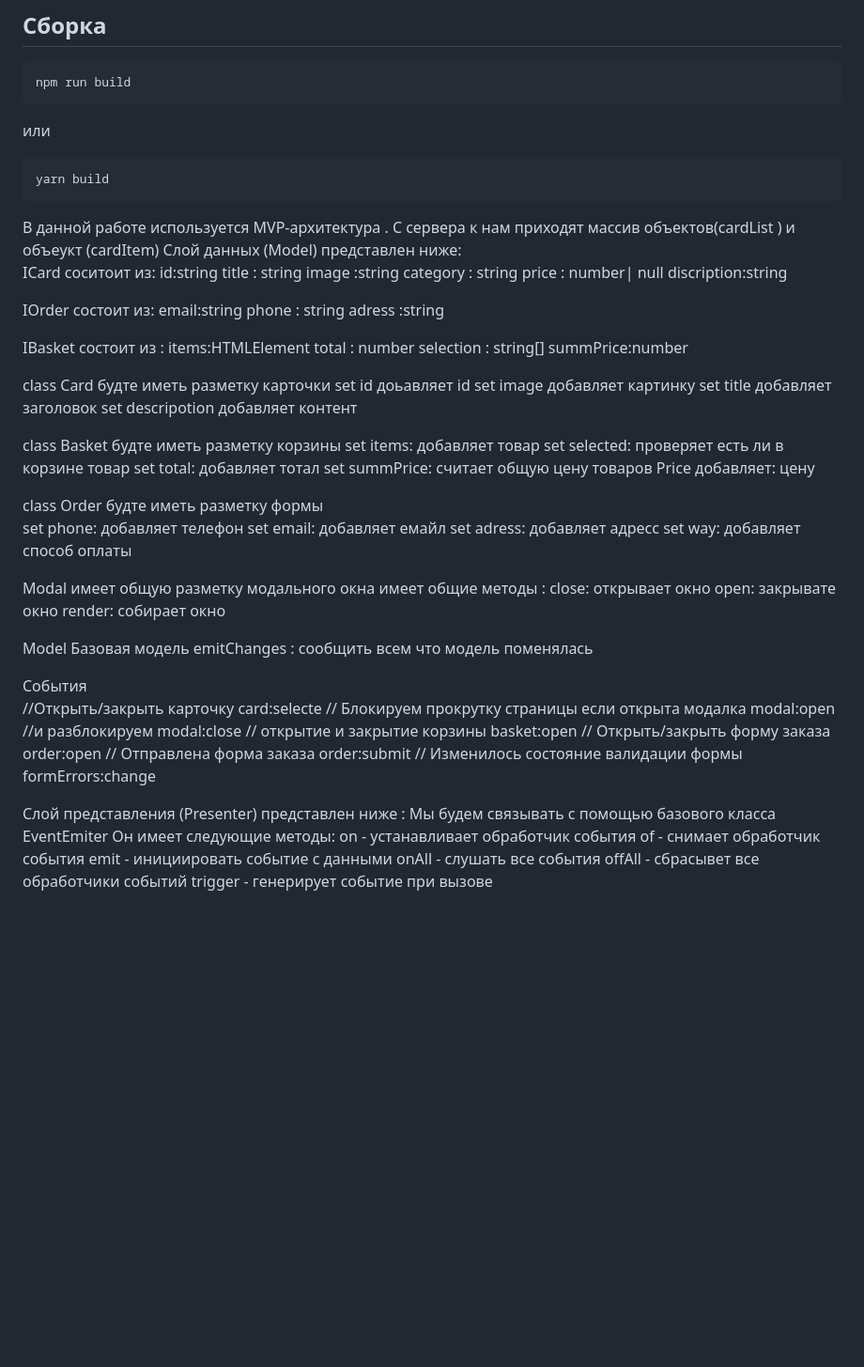
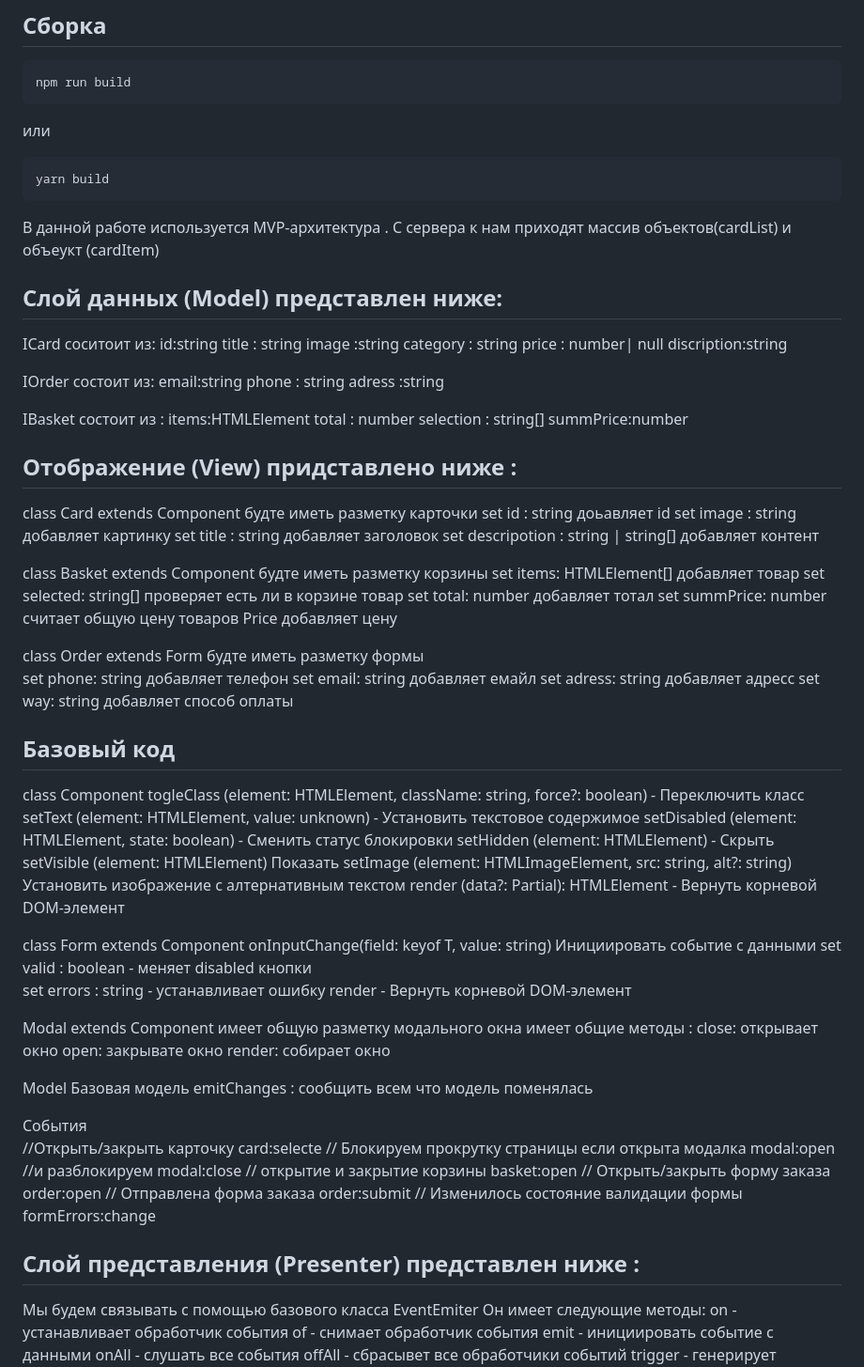
Before and after one commit to Nigerion/web-larek-frontend, a Markdown page: README.md, the part around the change. Shown at 94% size. Rendered like a GitHub page; blank space fills up the shorter version.

Commit message:
второй

````diff
--- a/README.md
+++ b/README.md
@@ -40,8 +40,8 @@ npm run build
 ```
 yarn build
 ```
-В данной работе используется MVP-архитектура . С сервера к нам приходят массив объектов(cardList ) и объеукт (cardItem)
-Слой данных (Model) представлен ниже:
+В данной работе используется MVP-архитектура . С сервера к нам приходят массив объектов(cardList) и объеукт (cardItem)
+## Слой данных (Model) представлен ниже:
 ICard соситоит из:
 id:string
 title : string
@@ -61,29 +61,48 @@ total : number
 selection : string[]
 summPrice:number
 
-class Card
+
+## Отображение  (View) придставлено ниже :
+class Card extends Component
 будте иметь разметку карточки
-set id доьавляет id
-set image добавляет картинку
-set title добавляет заголовок
-set descripotion  добавляет контент
+set id : string  доьавляет id
+set image : string добавляет картинку
+set title : string добавляет заголовок
+set descripotion : string | string[] добавляет контент
 
-class Basket
+class Basket extends Component
 будте иметь разметку корзины
-set items: добавляет товар
-set selected: проверяет есть ли в корзине товар
-set total: добавляет тотал
-set summPrice: считает общую цену товаров
-Price добавляет: цену
+set items: HTMLElement[] добавляет товар
+set selected:  string[] проверяет есть ли в корзине товар
+set total: number добавляет тотал
+set summPrice: number считает общую цену товаров
+Price добавляет цену
 
-class Order
+class Order extends Form
 будте иметь разметку формы
-set phone: добавляет телефон
-set email: добавляет емайл
-set adress: добавляет адресс
-set way: добавляет способ оплаты
+set phone: string добавляет телефон
+set email: string добавляет емайл
+set adress: string добавляет адресс
+set way: string добавляет способ оплаты
 
-Modal
+## Базовый код
+
+class Component<T>
+togleClass (element: HTMLElement, className: string, force?: boolean) -  Переключить класс
+setText (element: HTMLElement, value: unknown) - Установить текстовое содержимое
+setDisabled (element: HTMLElement, state: boolean) - Сменить статус блокировки
+setHidden (element: HTMLElement) - Скрыть
+setVisible (element: HTMLElement) Показать
+setImage (element: HTMLImageElement, src: string, alt?: string) Установить изображение с алтернативным текстом
+render (data?: Partial<T>): HTMLElement - Вернуть корневой DOM-элемент
+
+class Form<T> extends Component
+onInputChange(field: keyof T, value: string) Инициировать событие с данными
+set valid : boolean - меняет disabled кнопки
+set errors : string - устанавливает ошибку
+render - Вернуть корневой DOM-элемент
+
+Modal extends Component
 имеет общую разметку модального окна
 имеет общие методы :
 close: открывает окно
@@ -110,7 +129,7 @@ order:submit
 // Изменилось состояние валидации формы
 formErrors:change
 
-Слой представления (Presenter) представлен ниже :
+## Слой представления (Presenter) представлен ниже :
 Мы будем связывать с помощью базового класса EventEmiter
 Он имеет следующие методы:
 on - устанавливает обработчик события
````
